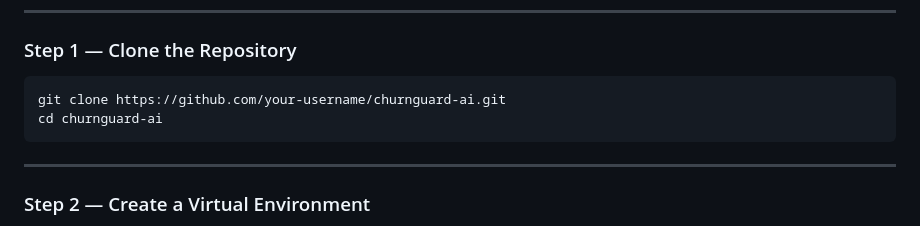
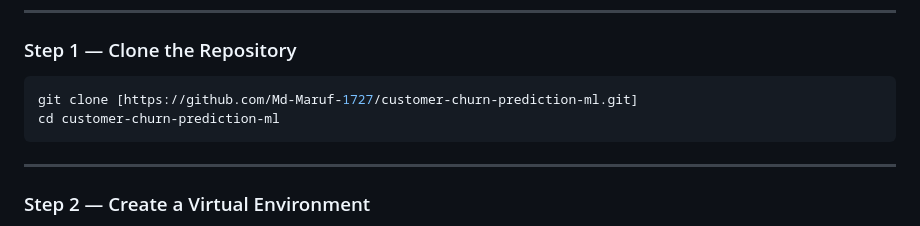
Before and after one commit to Md-Maruf-1727/customer-churn-prediction-ml, a Markdown page: README.md, the part around the change. GitHub-like rendering.

````diff
--- a/README.md
+++ b/README.md
@@ -362,8 +362,8 @@ streamlit run "Streamlit app demo/streamlit_app.py"
 ### Step 1 — Clone the Repository
 
 ```bash
-git clone https://github.com/your-username/churnguard-ai.git
-cd churnguard-ai
+git clone [https://github.com/Md-Maruf-1727/customer-churn-prediction-ml.git]
+cd customer-churn-prediction-ml
 ```
 
 ---
````
